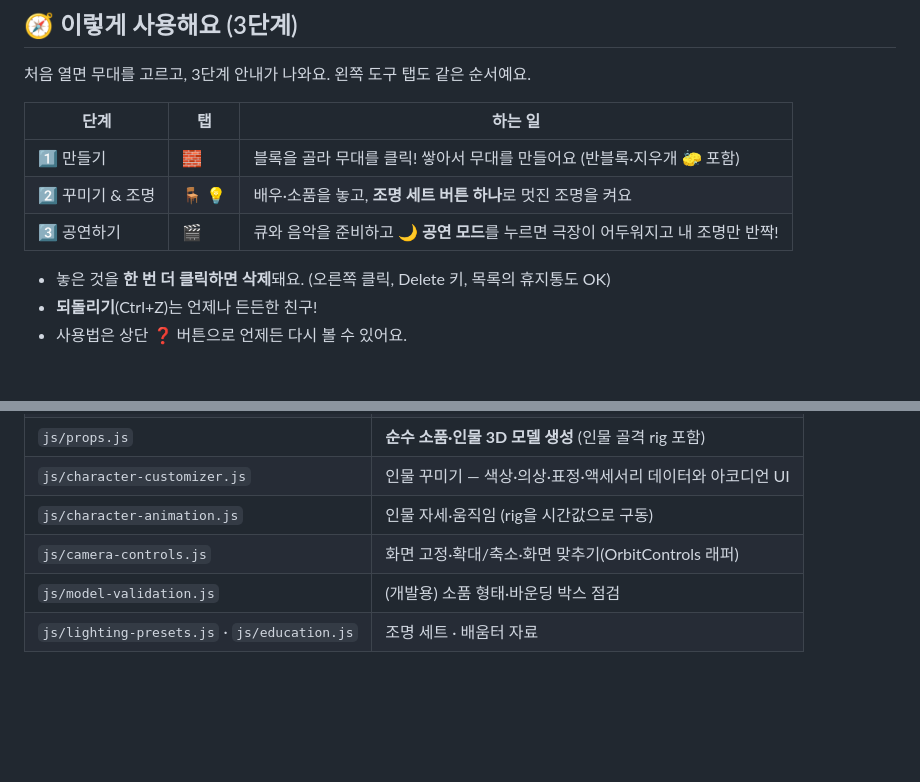
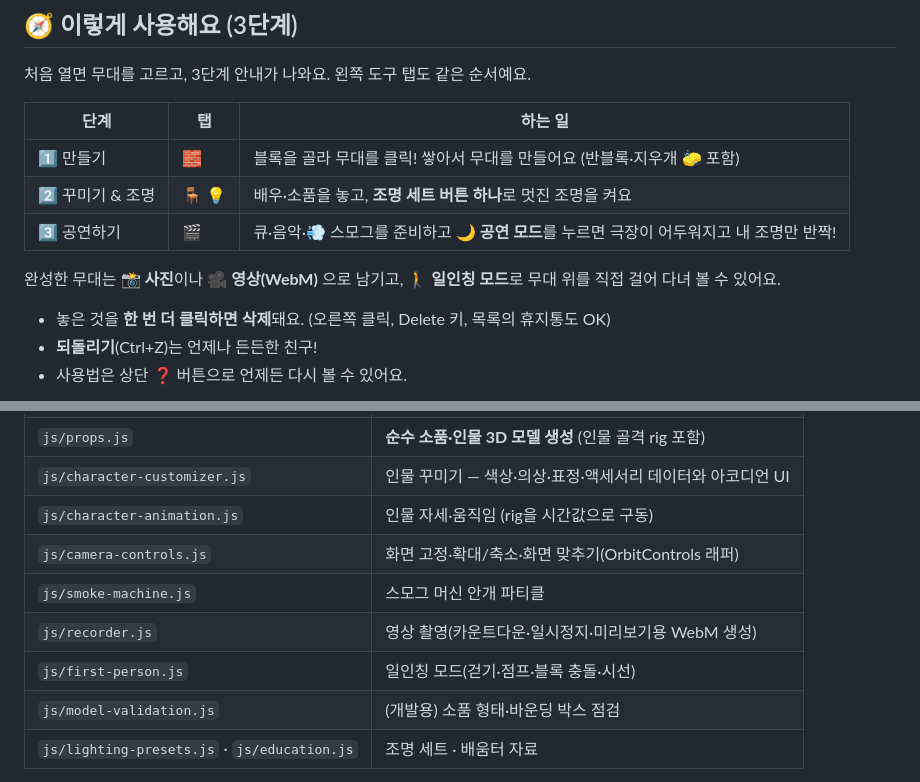
Before and after one commit to chichiboo123/mystage, a Markdown page: README.md, 2 parts joined by grey strips. Drawn GitHub-style; blank space fills up the shorter version.

```diff
--- a/README.md
+++ b/README.md
@@ -15,7 +15,9 @@
 |---|---|---|
 | 1️⃣ 만들기 | 🧱 | 블록을 골라 무대를 클릭! 쌓아서 무대를 만들어요 (반블록·지우개 🧽 포함) |
 | 2️⃣ 꾸미기 & 조명 | 🪑 💡 | 배우·소품을 놓고, **조명 세트 버튼 하나**로 멋진 조명을 켜요 |
-| 3️⃣ 공연하기 | 🎬 | 큐와 음악을 준비하고 **🌙 공연 모드**를 누르면 극장이 어두워지고 내 조명만 반짝! |
+| 3️⃣ 공연하기 | 🎬 | 큐·음악·💨 스모그를 준비하고 **🌙 공연 모드**를 누르면 극장이 어두워지고 내 조명만 반짝! |
+
+완성한 무대는 **📸 사진**이나 **🎥 영상(WebM)** 으로 남기고, **🚶 일인칭 모드**로 무대 위를 직접 걸어 다녀 볼 수 있어요.
 
 - 놓은 것을 **한 번 더 클릭하면 삭제**돼요. (오른쪽 클릭, Delete 키, 목록의 휴지통도 OK)
 - **되돌리기**(Ctrl+Z)는 언제나 든든한 친구!
@@ -174,6 +201,9 @@ python3 -m http.server 8000   # 또는: npx serve .
 | `js/character-customizer.js` | 인물 꾸미기 — 색상·의상·표정·액세서리 데이터와 아코디언 UI |
 | `js/character-animation.js` | 인물 자세·움직임 (rig을 시간값으로 구동) |
 | `js/camera-controls.js` | 화면 고정·확대/축소·화면 맞추기(OrbitControls 래퍼) |
+| `js/smoke-machine.js` | 스모그 머신 안개 파티클 |
+| `js/recorder.js` | 영상 촬영(카운트다운·일시정지·미리보기용 WebM 생성) |
+| `js/first-person.js` | 일인칭 모드(걷기·점프·블록 충돌·시선) |
 | `js/model-validation.js` | (개발용) 소품 형태·바운딩 박스 점검 |
 | `js/lighting-presets.js` · `js/education.js` | 조명 세트 · 배움터 자료 |
 
```
Also changed, not shown: other parts of README.md (+27 -2 lines).
